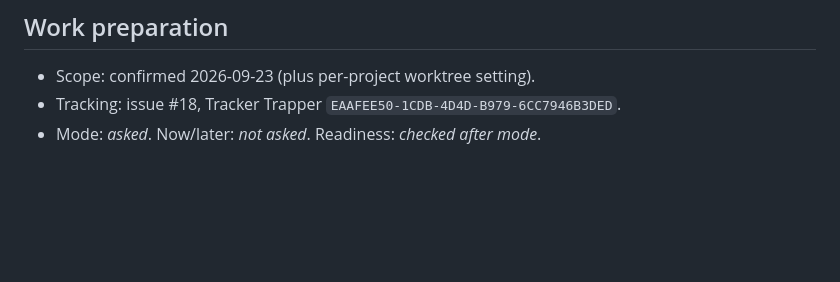
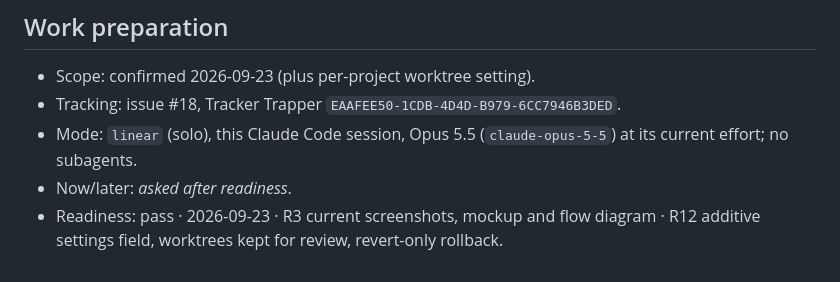
Before and after one commit to shelbyklein/skd-workbench, a Markdown page: instructions/2026-09-23-hub-orchestrator.md, the part around the change. Rendered like a GitHub page; blank space fills up the shorter version.

Commit message:
Record hub orchestrator work preparation (#18)
Co-Authored-By: Claude Opus 5.5 <noreply@anthropic.com>

```diff
--- a/instructions/2026-09-23-hub-orchestrator.md
+++ b/instructions/2026-09-23-hub-orchestrator.md
@@ -133,4 +133,7 @@ None blocking.
 
 - Scope: confirmed 2026-09-23 (plus per-project worktree setting).
 - Tracking: issue #18, Tracker Trapper `EAAFEE50-1CDB-4D4D-B979-6CC7946B3DED`.
-- Mode: _asked_. Now/later: _not asked_. Readiness: _checked after mode_.
+- Mode: `linear` (solo), this Claude Code session, Opus 5.5 (`claude-opus-5-5`) at its current effort; no subagents.
+- Now/later: _asked after readiness_.
+- Readiness: pass · 2026-09-23 · R3 current screenshots, mockup and flow diagram · R12 additive settings field, worktrees
+  kept for review, revert-only rollback.
```
